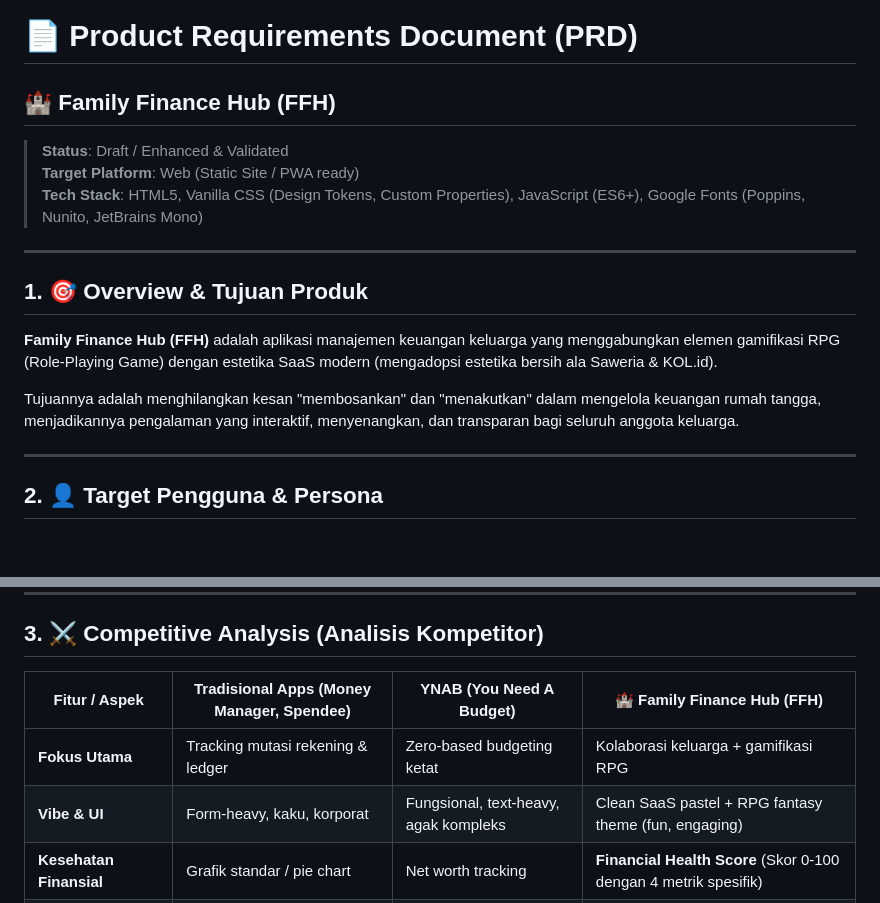
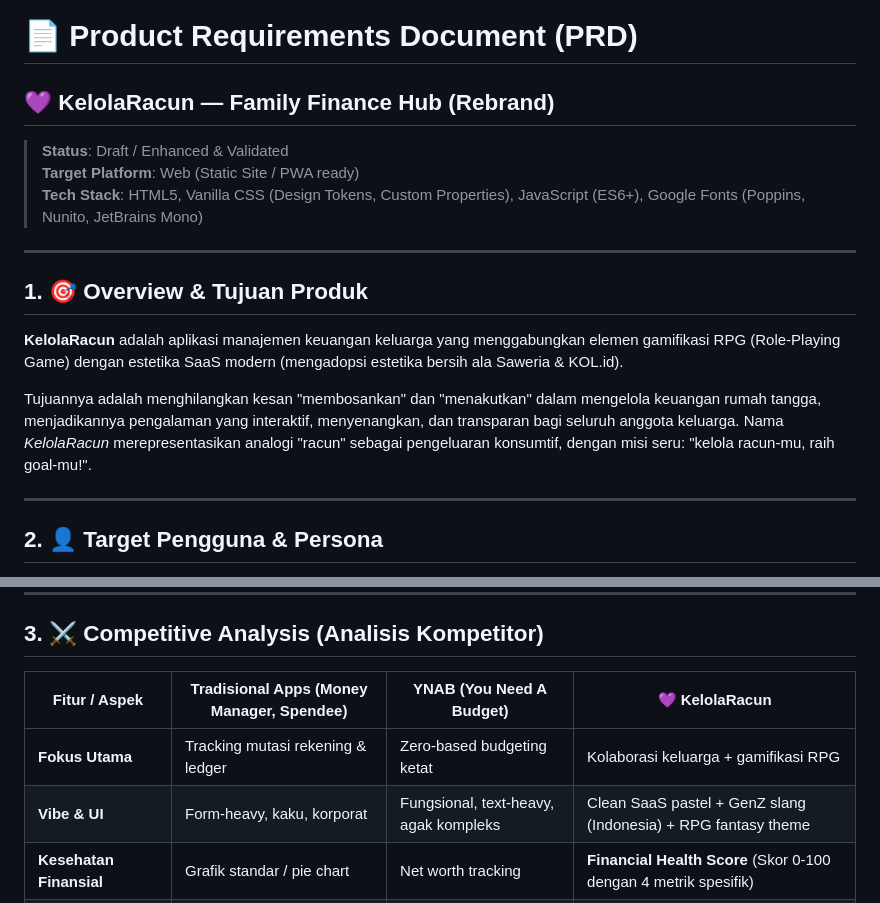
Before and after one commit to legacy77/financial-tracker, a Markdown page: PRD.md, 2 parts joined by grey strips. Drawn GitHub-style; blank space fills up the shorter version.

Commit message:
docs(prd): rebrand to KelolaRacun — RPG + SaaS + GenZ ID vibe

```diff
--- a/PRD.md
+++ b/PRD.md
@@ -1,5 +1,5 @@
 # 📄 Product Requirements Document (PRD)
-## 🏰 Family Finance Hub (FFH)
+## 💜 KelolaRacun — Family Finance Hub (Rebrand)
 
 > **Status**: Draft / Enhanced & Validated
 > **Target Platform**: Web (Static Site / PWA ready)
@@ -9,9 +9,9 @@
 
 ## 1. 🎯 Overview & Tujuan Produk
 
-**Family Finance Hub (FFH)** adalah aplikasi manajemen keuangan keluarga yang menggabungkan elemen gamifikasi RPG (Role-Playing Game) dengan estetika SaaS modern (mengadopsi estetika bersih ala Saweria & KOL.id).
+**KelolaRacun** adalah aplikasi manajemen keuangan keluarga yang menggabungkan elemen gamifikasi RPG (Role-Playing Game) dengan estetika SaaS modern (mengadopsi estetika bersih ala Saweria & KOL.id).
 
-Tujuannya adalah menghilangkan kesan "membosankan" dan "menakutkan" dalam mengelola keuangan rumah tangga, menjadikannya pengalaman yang interaktif, menyenangkan, dan transparan bagi seluruh anggota keluarga.
+Tujuannya adalah menghilangkan kesan "membosankan" dan "menakutkan" dalam mengelola keuangan rumah tangga, menjadikannya pengalaman yang interaktif, menyenangkan, dan transparan bagi seluruh anggota keluarga. Nama *KelolaRacun* merepresentasikan analogi "racun" sebagai pengeluaran konsumtif, dengan misi seru: "kelola racun-mu, raih goal-mu!".
 
 ---
 
@@ -25,10 +25,10 @@ Tujuannya adalah menghilangkan kesan "membosankan" dan "menakutkan" dalam mengel
 
 ## 3. ⚔️ Competitive Analysis (Analisis Kompetitor)
 
-| Fitur / Aspek | Tradisional Apps (Money Manager, Spendee) | YNAB (You Need A Budget) | 🏰 Family Finance Hub (FFH) |
+| Fitur / Aspek | Tradisional Apps (Money Manager, Spendee) | YNAB (You Need A Budget) | 💜 KelolaRacun |
 |---|---|---|---|
 | **Fokus Utama** | Tracking mutasi rekening & ledger | Zero-based budgeting ketat | Kolaborasi keluarga + gamifikasi RPG |
-| **Vibe & UI** | Form-heavy, kaku, korporat | Fungsional, text-heavy, agak kompleks | Clean SaaS pastel + RPG fantasy theme (fun, engaging) |
+| **Vibe & UI** | Form-heavy, kaku, korporat | Fungsional, text-heavy, agak kompleks | Clean SaaS pastel + GenZ slang (Indonesia) + RPG fantasy theme |
 | **Kesehatan Finansial** | Grafik standar / pie chart | Net worth tracking | **Financial Health Score** (Skor 0-100 dengan 4 metrik spesifik) |
 | **Onboarding Pengguna** | Cenderung melelahkan bagi pemula | Kurva belajar tinggi | Cepat, instan, tanpa registrasi awal (mockup/PWA ready) |
 
```
